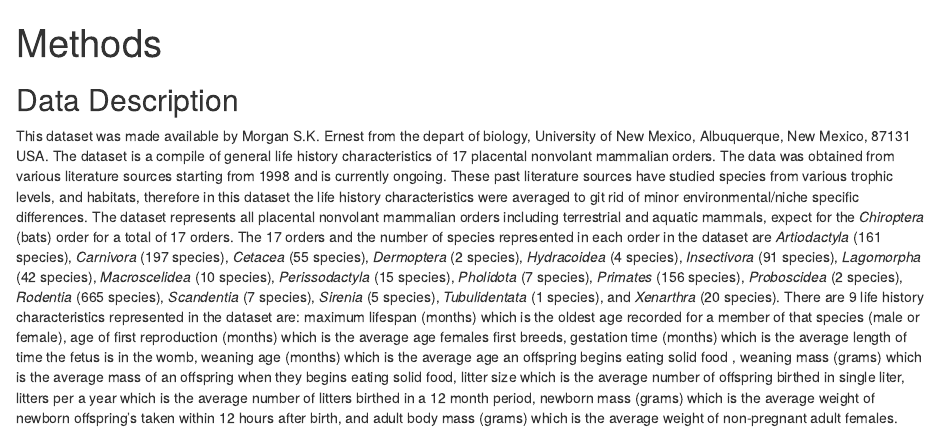
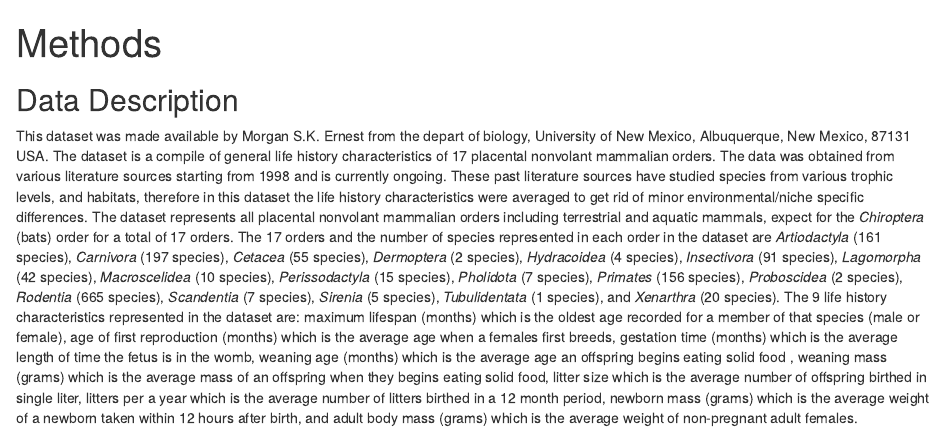
Before and after one commit to UofTCoders/eeb430.2017.Python, an R Markdown document (doc/Methods.Rmd): the page in a window 1100 px wide, from its top. Rendered offline with R 4.5, knitr and Pandoc, with nearby package versions.

Commit message:
Update Methods.Rmd

```diff
--- a/doc/Methods.Rmd
+++ b/doc/Methods.Rmd
@@ -6,4 +6,4 @@ output:
 ---
 ## Data Description
 
-This dataset was made available by Morgan S.K. Ernest from the depart of biology, University of New Mexico, Albuquerque, New Mexico, 87131 USA. The dataset is a compile of general life history characteristics of 17 placental nonvolant mammalian orders. The data was obtained from various literature sources starting from 1998 and is currently ongoing. These past literature sources have studied species from various trophic levels, and habitats, therefore in this dataset the life history characteristics were averaged to git rid of minor environmental/niche specific differences. The dataset represents all placental nonvolant mammalian orders including terrestrial and aquatic mammals, expect for the *Chiroptera* (bats) order for a total of 17 orders. The 17 orders and the number of species represented in each order in the dataset are *Artiodactyla* (161 species), *Carnivora* (197 species), *Cetacea* (55 species), *Dermoptera* (2 species), *Hydracoidea* (4 species), *Insectivora* (91 species), *Lagomorpha* (42 species), *Macroscelidea* (10 species), *Perissodactyla* (15 species), *Pholidota* (7 species), *Primates* (156 species), *Proboscidea* (2 species), *Rodentia* (665 species), *Scandentia* (7 species), *Sirenia* (5 species), *Tubulidentata* (1 species), and *Xenarthra* (20 species). There are 9 life history characteristics represented in the dataset are: maximum lifespan (months) which is the oldest age recorded for a member of that species (male or female), age of first reproduction (months) which is the average age females first breeds, gestation time (months) which is the average length of time the fetus is in the womb, weaning age (months) which is the average age an offspring begins eating solid food , weaning mass (grams) which is the average mass of an offspring when they begins eating solid food, litter size which is the average number of offspring birthed in single liter, litters per a year which is the average number of litters birthed in a 12 month period, newborn mass (grams) which is the average weight of newborn offspring’s taken within 12 hours after birth, and adult body mass (grams) which is the average weight of non-pregnant adult females.
+This dataset was made available by Morgan S.K. Ernest from the depart of biology, University of New Mexico, Albuquerque, New Mexico, 87131 USA. The dataset is a compile of general life history characteristics of 17 placental nonvolant mammalian orders. The data was obtained from various literature sources starting from 1998 and is currently ongoing. These past literature sources have studied species from various trophic levels, and habitats, therefore in this dataset the life history characteristics were averaged to get rid of minor environmental/niche specific differences. The dataset represents all placental nonvolant mammalian orders including terrestrial and aquatic mammals, expect for the *Chiroptera* (bats) order for a total of 17 orders. The 17 orders and the number of species represented in each order in the dataset are *Artiodactyla* (161 species), *Carnivora* (197 species), *Cetacea* (55 species), *Dermoptera* (2 species), *Hydracoidea* (4 species), *Insectivora* (91 species), *Lagomorpha* (42 species), *Macroscelidea* (10 species), *Perissodactyla* (15 species), *Pholidota* (7 species), *Primates* (156 species), *Proboscidea* (2 species), *Rodentia* (665 species), *Scandentia* (7 species), *Sirenia* (5 species), *Tubulidentata* (1 species), and *Xenarthra* (20 species). The 9 life history characteristics represented in the dataset are: maximum lifespan (months) which is the oldest age recorded for a member of that species (male or female), age of first reproduction (months) which is the average age when a females first breeds, gestation time (months) which is the average length of time the fetus is in the womb, weaning age (months) which is the average age an offspring begins eating solid food , weaning mass (grams) which is the average mass of an offspring when they begins eating solid food, litter size which is the average number of offspring birthed in single liter, litters per a year which is the average number of litters birthed in a 12 month period, newborn mass (grams) which is the average weight of a newborn taken within 12 hours after birth, and adult body mass (grams) which is the average weight of non-pregnant adult females.
```
